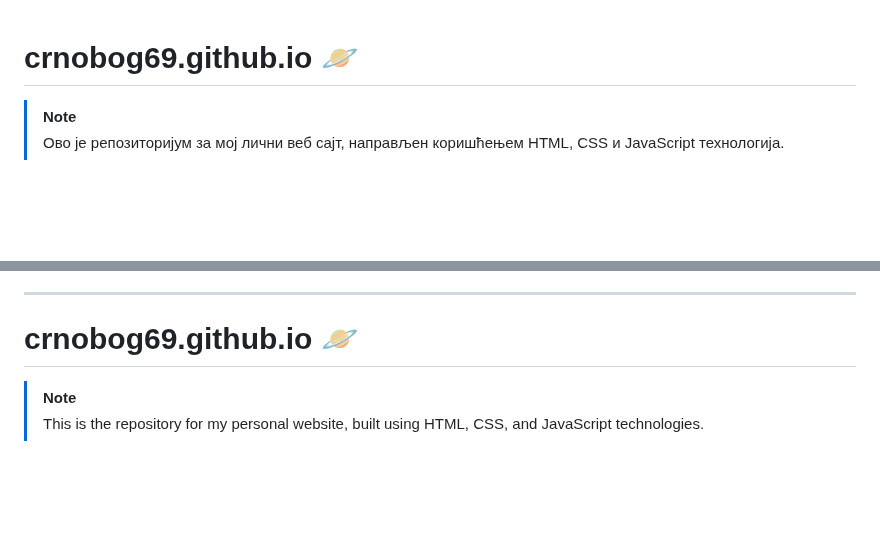
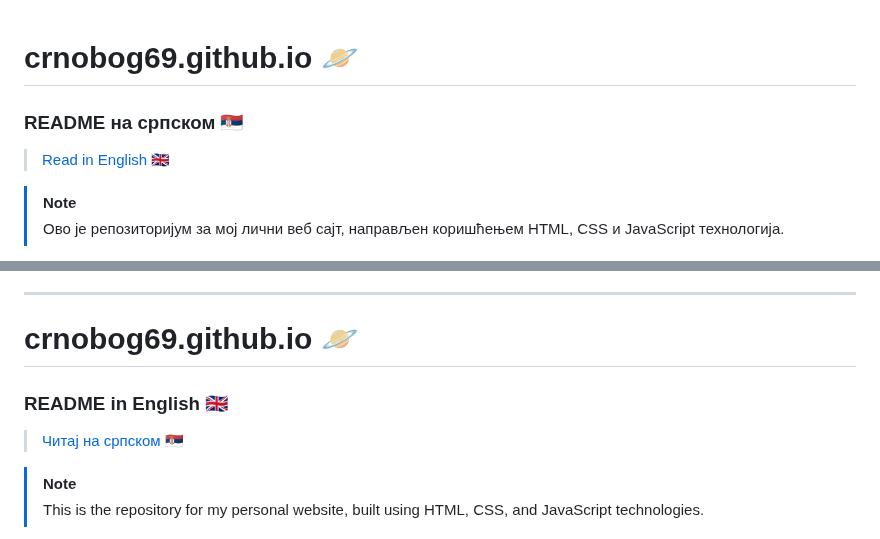
Before and after one commit to crnobog69/crnobog69.github.io, a Markdown page: README.md, 2 parts joined by grey strips. GitHub-like rendering; blank space fills up the shorter version.

```diff
--- a/README.md
+++ b/README.md
@@ -1,5 +1,8 @@
 # crnobog69.github.io 🪐
 
+### README на српском 🇷🇸
+
+> [Read in English 🇬🇧](#readme-in-english-)
 
 > [!NOTE]
 > Ово је репозиторијум за мој лични веб сајт, направљен коришћењем HTML, CSS и JavaScript технологија.
@@ -56,6 +59,10 @@
 
 # crnobog69.github.io 🪐
 
+### README in English 🇬🇧
+
+> [Читај на српском 🇷🇸](#readme-на-српском-)
+
 > [!NOTE]
 > This is the repository for my personal website, built using HTML, CSS, and JavaScript technologies.
 
```
